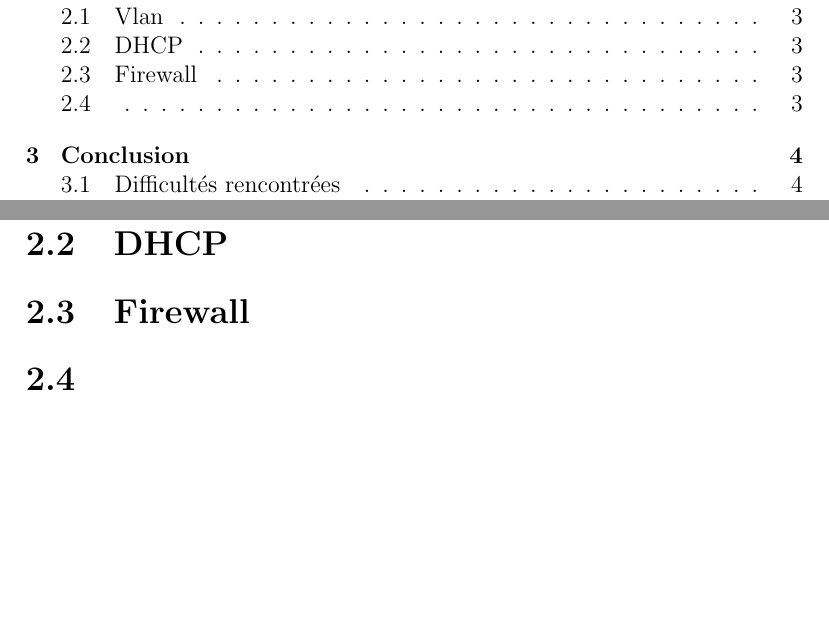
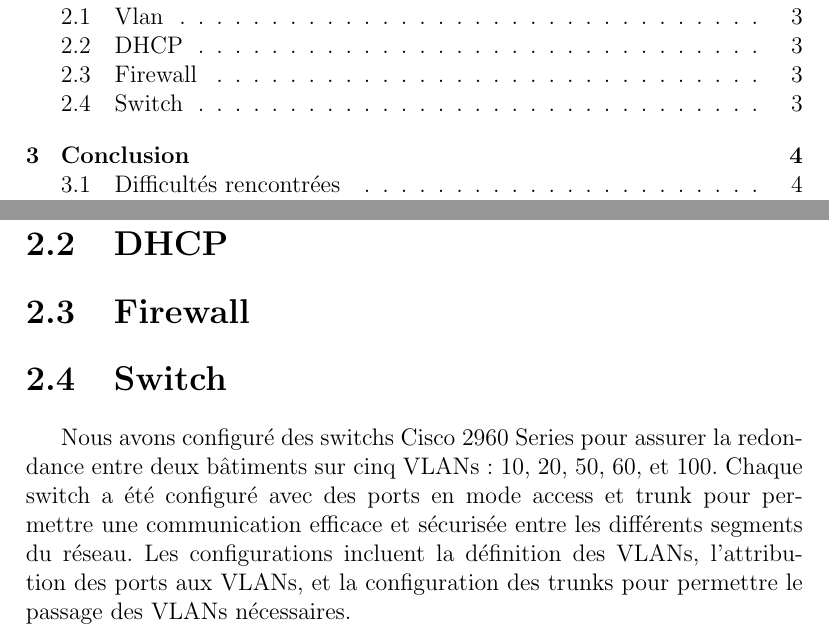
Before and after one commit to rengnareb77/projet_reseaux, a LaTeX document (Rapport.tex): two parts of pages 2 and 4 of 6, joined at a grey line, cut so that both start at the same text, the shorter picture padded with empty space. Compiled offline with pdfLaTeX.

Commit message:
Update .gitignore to exclude PDF files and add network switch configuration details to Rapport.tex

```diff
--- a/Rapport.tex
+++ b/Rapport.tex
@@ -51,8 +51,8 @@
         \section{Vlan}
         \section{DHCP}
         \section{Firewall}
-        \section{}
-
+        \section{Switch}
+        Nous avons configuré des switchs Cisco 2960 Series pour assurer la redondance entre deux bâtiments sur cinq VLANs : 10, 20, 50, 60, et 100. Chaque switch a été configuré avec des ports en mode access et trunk pour permettre une communication efficace et sécurisée entre les différents segments du réseau. Les configurations incluent la définition des VLANs, l'attribution des ports aux VLANs, et la configuration des trunks pour permettre le passage des VLANs nécessaires.
 
     \chapter{Conclusion}
         \section{Difficultés rencontrées}
```
Also changed, not shown: Rapport.pdf (deleted), 1 other file.
